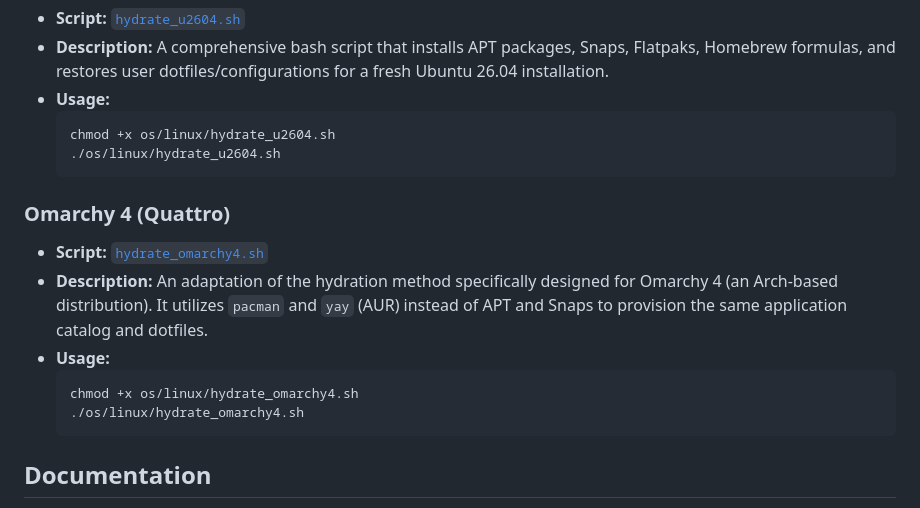
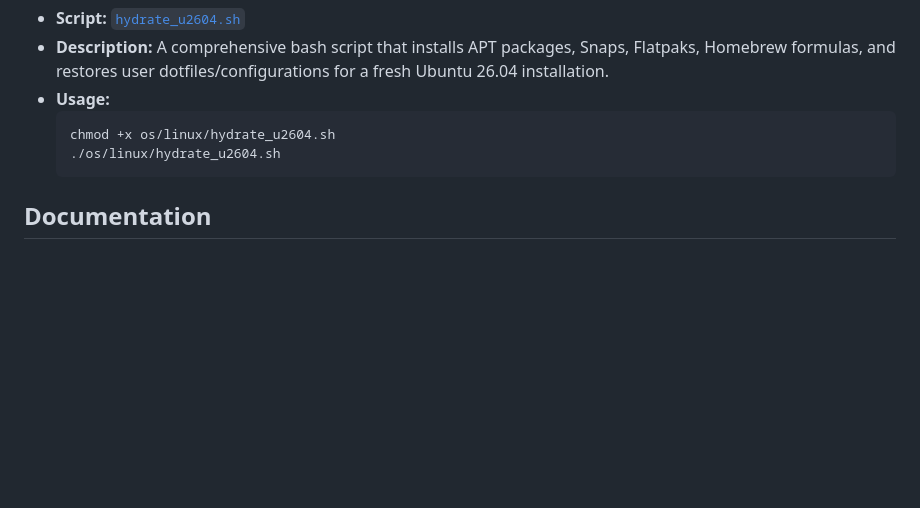
Before and after one commit to voltaire-toledo/victuals, a Markdown page: os/linux/README.md, the part around the change. Drawn GitHub-style; blank space fills up the shorter version.

Commit message:
janitorial shit

````diff
--- a/os/linux/README.md
+++ b/os/linux/README.md
@@ -158,14 +158,5 @@ battdrain --help
   ./os/linux/hydrate_u2604.sh
   ```
 
-### Omarchy 4 (Quattro)
-- **Script:** [`hydrate_omarchy4.sh`](hydrate_omarchy4.sh)
-- **Description:** An adaptation of the hydration method specifically designed for Omarchy 4 (an Arch-based distribution). It utilizes `pacman` and `yay` (AUR) instead of APT and Snaps to provision the same application catalog and dotfiles.
-- **Usage:**
-  ```bash
-  chmod +x os/linux/hydrate_omarchy4.sh
-  ./os/linux/hydrate_omarchy4.sh
-  ```
-
 ## Documentation
 - [`APPLICATIONS.md`](APPLICATIONS.md): The full inventory of all packages and configuration locations discovered on the source system, broken down by installation method.
````
